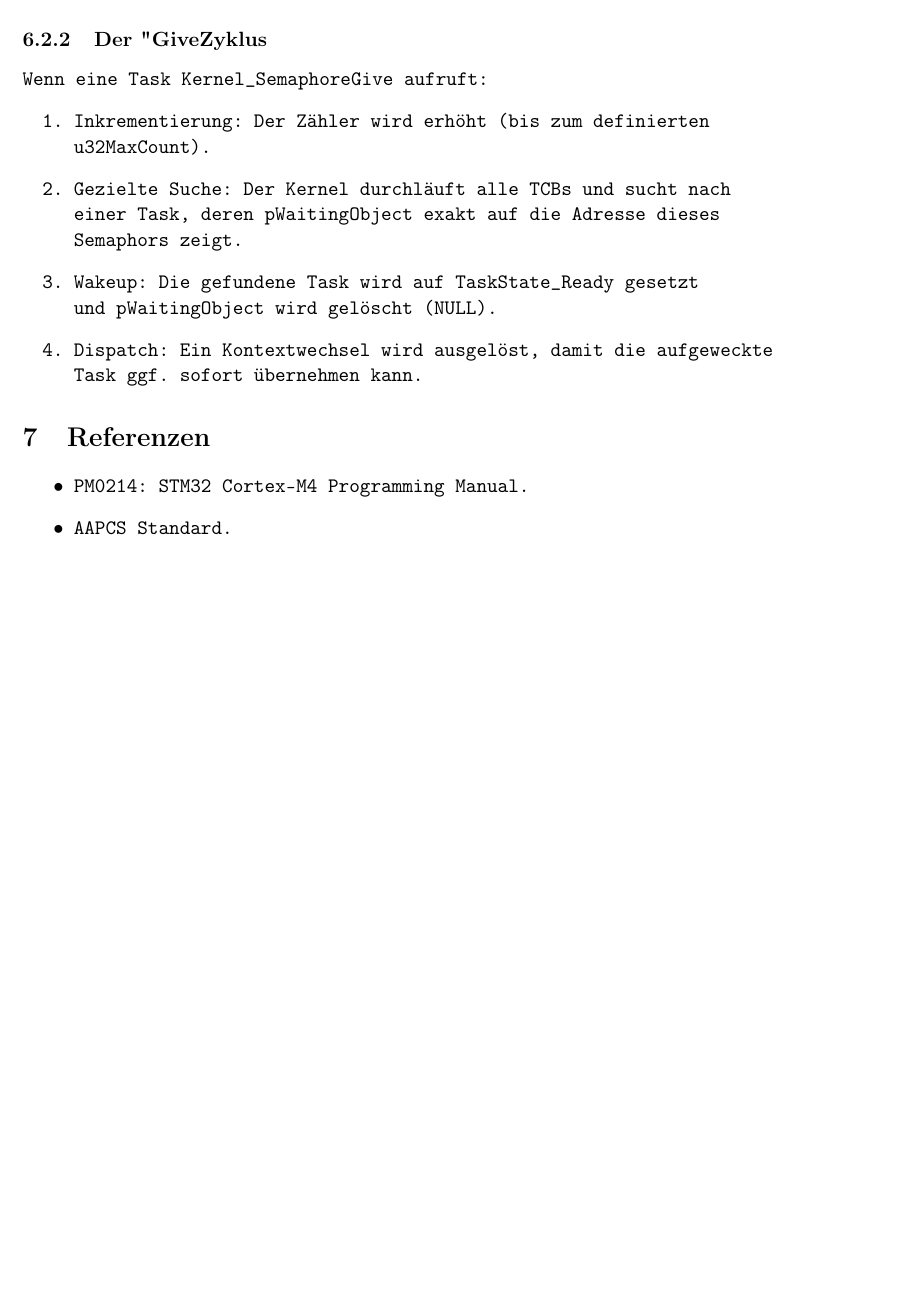
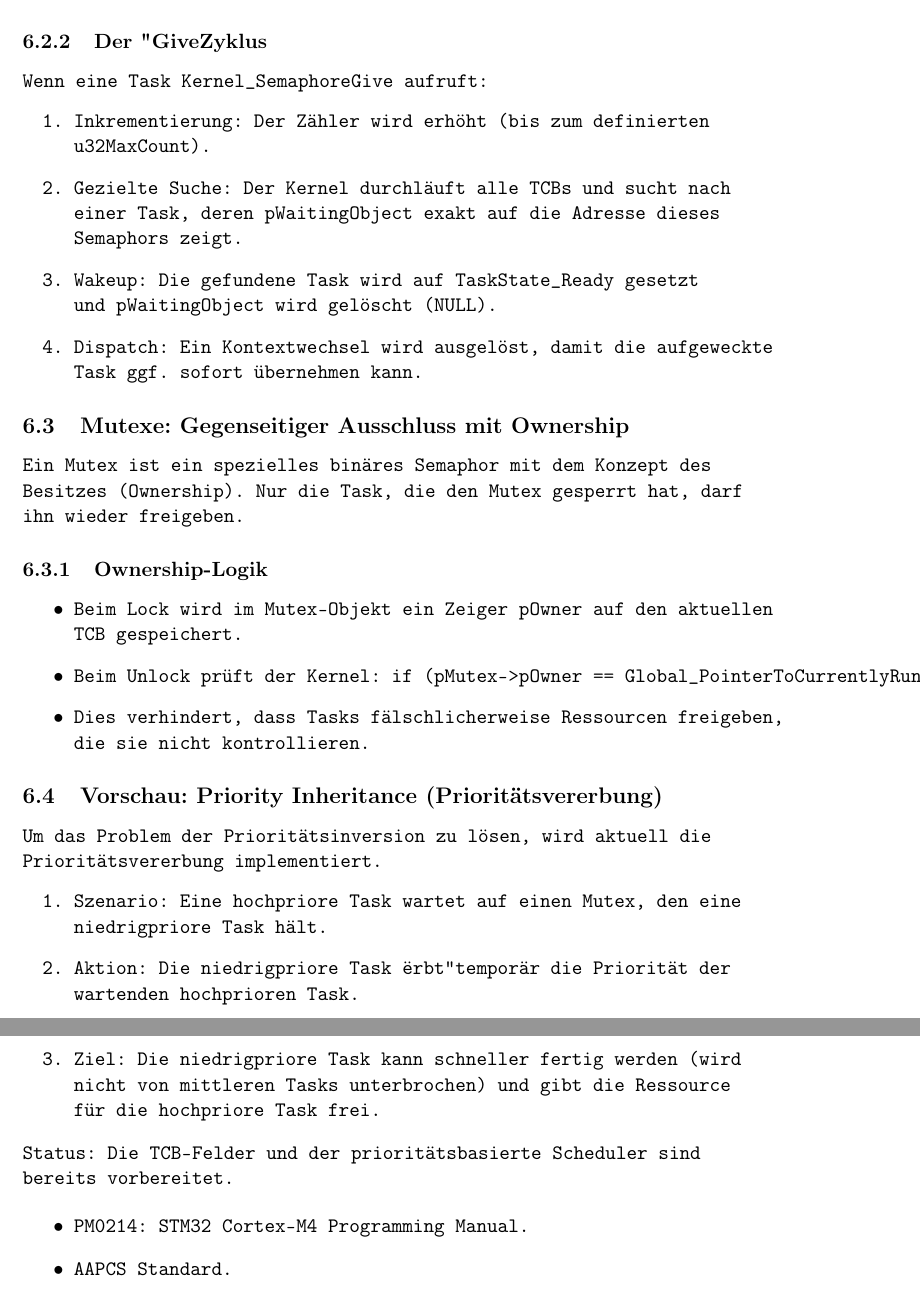
Before and after one commit to Danielou1/-STM32-Custom-RTOS, a LaTeX document (RTOS_Dokumentation.tex): part of page 6 of 6 before the commit and two parts of pages 6 and 7 of 7 after it, the two joined at a grey line, cut so that both start at the same text, the shorter picture padded with empty space. Compiled offline with pdfLaTeX.

Commit message:
Update docs and project plan: Confirm Mutex implementation and set Priority Inheritance as next goal

```diff
--- a/RTOS_Dokumentation.tex
+++ b/RTOS_Dokumentation.tex
@@ -170,7 +170,25 @@ Wenn eine Task \texttt{Kernel\_SemaphoreGive} aufruft:
     \item \textbf{Dispatch:} Ein Kontextwechsel wird ausgelöst, damit die aufgeweckte Task ggf. sofort übernehmen kann.
 \end{enumerate}
 
-\section{Referenzen}
+\subsection{Mutexe: Gegenseitiger Ausschluss mit Ownership}
+Ein Mutex ist ein spezielles binäres Semaphor mit dem Konzept des Besitzes (\textbf{Ownership}). Nur die Task, die den Mutex gesperrt hat, darf ihn wieder freigeben.
+
+\subsubsection{Ownership-Logik}
+\begin{itemize}
+    \item Beim \texttt{Lock} wird im Mutex-Objekt ein Zeiger \texttt{pOwner} auf den aktuellen TCB gespeichert.
+    \item Beim \texttt{Unlock} prüft der Kernel: \texttt{if (pMutex->pOwner == Global\_PointerToCurrentlyRunningTCB)}.
+    \item Dies verhindert, dass Tasks fälschlicherweise Ressourcen freigeben, die sie nicht kontrollieren.
+\end{itemize}
+
+\subsection{Vorschau: Priority Inheritance (Prioritätsvererbung)}
+Um das Problem der \textbf{Prioritätsinversion} zu lösen, wird aktuell die Prioritätsvererbung implementiert.
+\begin{enumerate}
+    \item \textbf{Szenario:} Eine hochpriore Task wartet auf einen Mutex, den eine niedrigpriore Task hält.
+    \item \textbf{Aktion:} Die niedrigpriore Task "erbt" temporär die Priorität der wartenden hochprioren Task.
+    \item \textbf{Ziel:} Die niedrigpriore Task kann schneller fertig werden (wird nicht von mittleren Tasks unterbrochen) und gibt die Ressource für die hochpriore Task frei.
+\end{enumerate}
+Status: Die TCB-Felder und der prioritätsbasierte Scheduler sind bereits vorbereitet.
+
 \begin{itemize}
     \item PM0214: STM32 Cortex-M4 Programming Manual.
     \item AAPCS Standard.
```
Also changed, not shown: Projektplan_Status.tex (+8 -9 lines).
